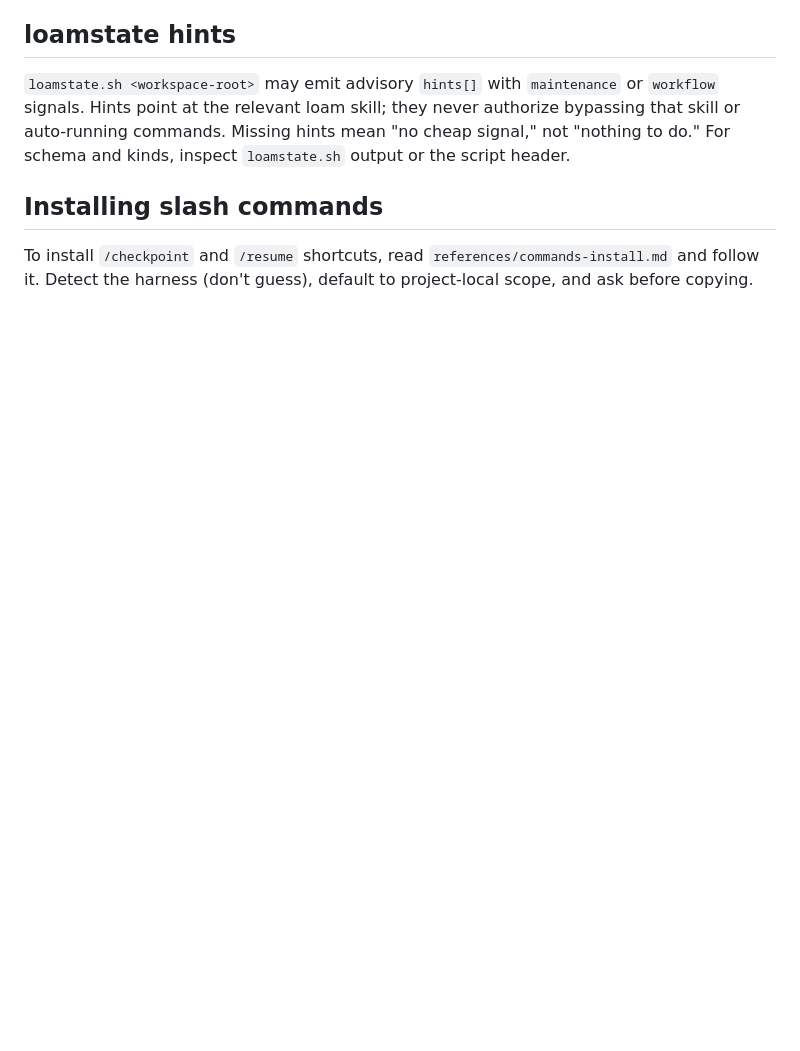
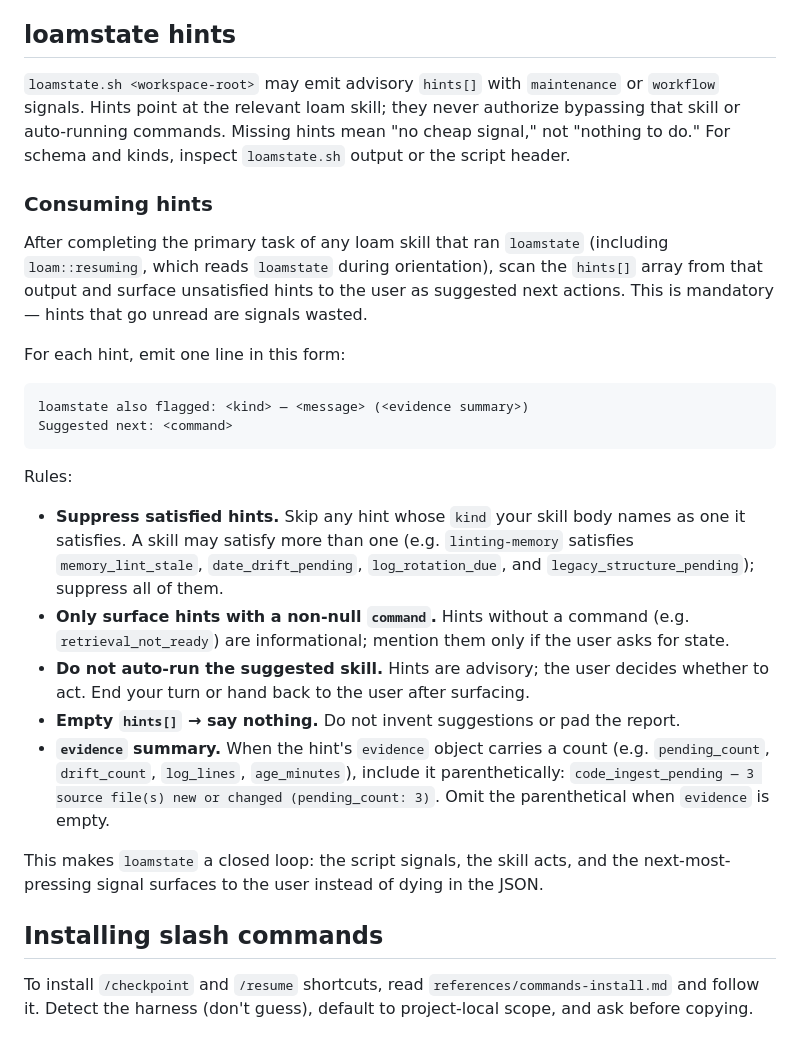
Before and after one commit to scchearn/loam, a Markdown page: skills/loam-using/SKILL.md, the part around the change. GitHub-like rendering; blank space fills up the shorter version.

Commit message:
feat(using): make loamstate hints consumable by the running skill
loamstate emits advisory hints[], but no skill flow told the agent to
read that array and surface unsatisfied hints to the user. Every skill
that runs loamstate extracted wiki_root/qmd_ready and discarded hints,
so signals like code_ingest_pending died in the JSON.

Add a 'Consuming hints' directive to loam::using (the router every
loam skill routes through): after the primary task, scan hints[],
suppress the kind your skill satisfies (per existing back-pointers),
and surface the rest as one-line suggested-next actions. Includes
resuming, which reads loamstate during orientation. Closed loop:
script signals, skill acts, next signal surfaces.

````diff
--- a/skills/loam-using/SKILL.md
+++ b/skills/loam-using/SKILL.md
@@ -102,6 +102,27 @@ If you catch yourself rationalizing a shortcut, invoke the skill instead — eve
 
 `loamstate.sh <workspace-root>` may emit advisory `hints[]` with `maintenance` or `workflow` signals. Hints point at the relevant loam skill; they never authorize bypassing that skill or auto-running commands. Missing hints mean "no cheap signal," not "nothing to do." For schema and kinds, inspect `loamstate.sh` output or the script header.
 
+### Consuming hints
+
+After completing the primary task of any loam skill that ran `loamstate` (including `loam::resuming`, which reads `loamstate` during orientation), scan the `hints[]` array from that output and surface unsatisfied hints to the user as suggested next actions. This is mandatory — hints that go unread are signals wasted.
+
+For each hint, emit one line in this form:
+
+```text
+loamstate also flagged: <kind> — <message> (<evidence summary>)
+Suggested next: <command>
+```
+
+Rules:
+
+- **Suppress satisfied hints.** Skip any hint whose `kind` your skill body names as one it satisfies. A skill may satisfy more than one (e.g. `linting-memory` satisfies `memory_lint_stale`, `date_drift_pending`, `log_rotation_due`, and `legacy_structure_pending`); suppress all of them.
+- **Only surface hints with a non-null `command`.** Hints without a command (e.g. `retrieval_not_ready`) are informational; mention them only if the user asks for state.
+- **Do not auto-run the suggested skill.** Hints are advisory; the user decides whether to act. End your turn or hand back to the user after surfacing.
+- **Empty `hints[]` → say nothing.** Do not invent suggestions or pad the report.
+- **`evidence` summary.** When the hint's `evidence` object carries a count (e.g. `pending_count`, `drift_count`, `log_lines`, `age_minutes`), include it parenthetically: `code_ingest_pending — 3 source file(s) new or changed (pending_count: 3)`. Omit the parenthetical when `evidence` is empty.
+
+This makes `loamstate` a closed loop: the script signals, the skill acts, and the next-most-pressing signal surfaces to the user instead of dying in the JSON.
+
 ## Installing slash commands
 
 To install `/checkpoint` and `/resume` shortcuts, read `references/commands-install.md` and follow it. Detect the harness (don't guess), default to project-local scope, and ask before copying.
````
Also changed, not shown: README.md (+1 -1 lines).
